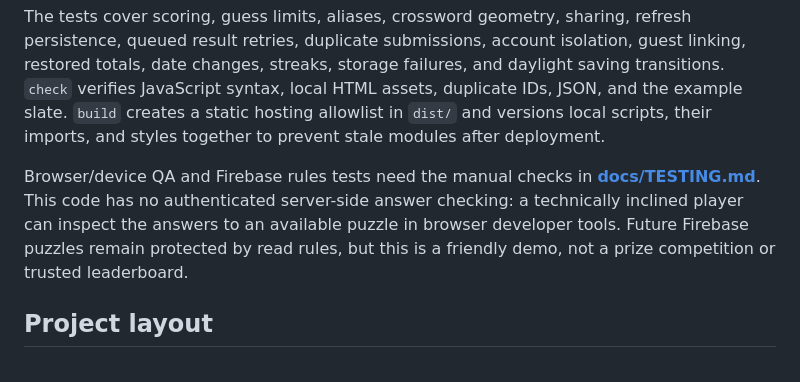
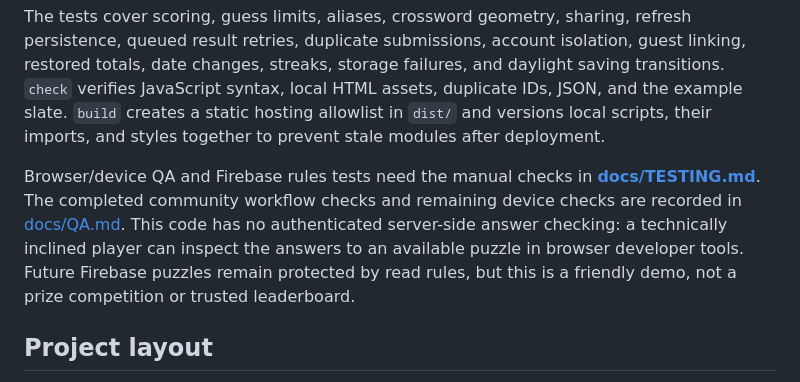
Before and after one commit to zachstine/DailySportsGames, a Markdown page: README.md, the part around the change. GitHub-like rendering.

Commit message:
Document live community workflow and Firestore access verification

```diff
--- a/README.md
+++ b/README.md
@@ -84,7 +84,7 @@ npm run build
 
 The tests cover scoring, guess limits, aliases, crossword geometry, sharing, refresh persistence, queued result retries, duplicate submissions, account isolation, guest linking, restored totals, date changes, streaks, storage failures, and daylight saving transitions. `check` verifies JavaScript syntax, local HTML assets, duplicate IDs, JSON, and the example slate. `build` creates a static hosting allowlist in `dist/` and versions local scripts, their imports, and styles together to prevent stale modules after deployment.
 
-Browser/device QA and Firebase rules tests need the manual checks in **[docs/TESTING.md](docs/TESTING.md)**. This code has no authenticated server-side answer checking: a technically inclined player can inspect the answers to an available puzzle in browser developer tools. Future Firebase puzzles remain protected by read rules, but this is a friendly demo, not a prize competition or trusted leaderboard.
+Browser/device QA and Firebase rules tests need the manual checks in **[docs/TESTING.md](docs/TESTING.md)**. The completed community workflow checks and remaining device checks are recorded in [docs/QA.md](docs/QA.md). This code has no authenticated server-side answer checking: a technically inclined player can inspect the answers to an available puzzle in browser developer tools. Future Firebase puzzles remain protected by read rules, but this is a friendly demo, not a prize competition or trusted leaderboard.
 
 ## Project layout
 
```
Also changed, not shown: docs/QA.md (added, +34 -0 lines).
